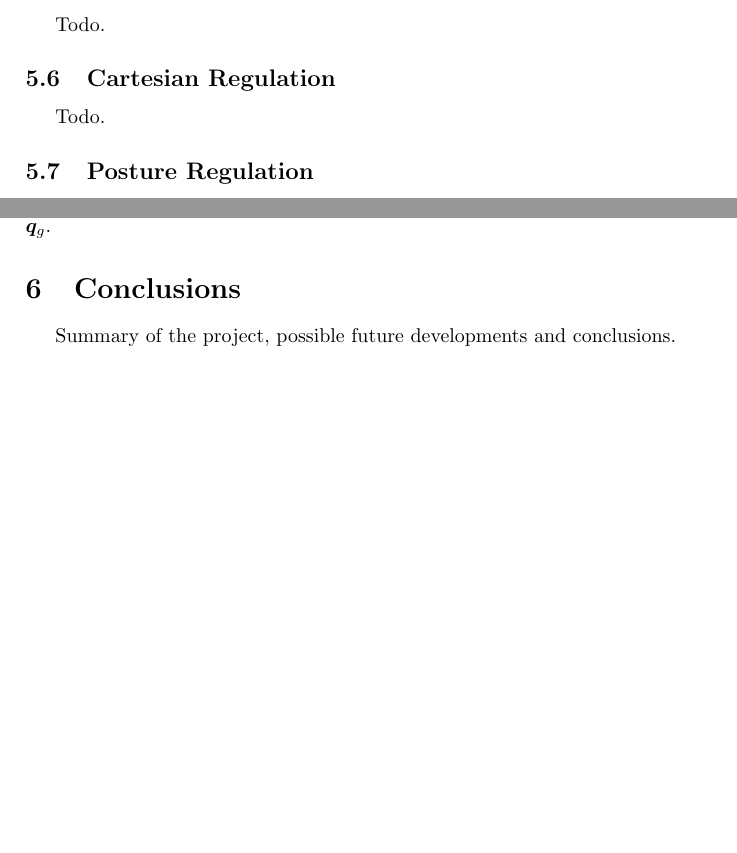
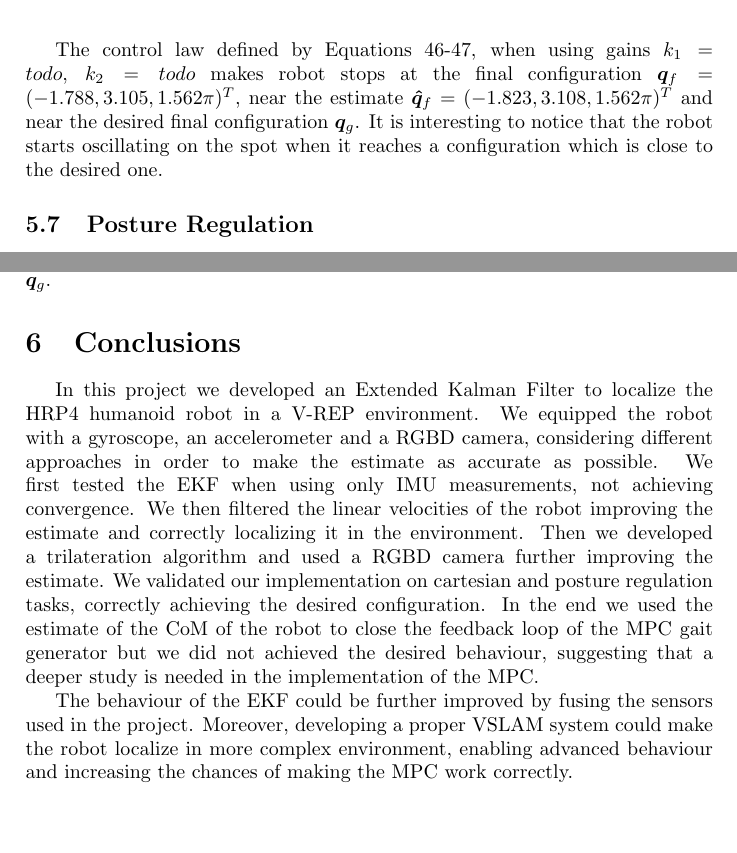
Before and after one commit to micco00x/RoboticsReport, a LaTeX document (report.tex): two parts of pages 13 and 19 of 21 before the commit and two parts of pages 18 and 19 of 21 after it, joined at a grey line, cut at the place of the change, the shorter picture padded with empty space. Compiled offline with pdfLaTeX.

Commit message:
Experiments and Conclusions updated

```diff
--- a/report.tex
+++ b/report.tex
@@ -971,3 +978,4 @@ is independent from the pose of the torso.
 \begin{figure}
     \centering
     \includegraphics[width=\textwidth]{images/trilateration_com.png}
+    \caption{Comparison between the estimate of the position of the CoM
@@ -983,4 +990,3 @@ is independent from the pose of the torso.
 \end{figure}
 
 \subsection{Proportional Controller}
-Todo.
@@ -1002,2 +1024 @@ Todo.
 \subsection{Cartesian Regulation}
-Todo.
@@ -1016,6 +1043,15 @@ Todo.
     \label{fig:cartesian_regulation_xy}
 \end{figure}
 
+The control law defined by Equations
+\ref{eq:cartesian-regulation-control-law-v}-\ref{eq:cartesian-regulation-control-law-w},
+when using gains $k_1=todo$, $k_2=todo$ makes robot stops at the final
+configuration $\bm{q}_f = (-1.788, 3.105, 1.562\pi)^T$, near the estimate
+$\bm{\hat{q}}_f = (-1.823, 3.108, 1.562\pi)^T$ and
+near the desired final configuration $\bm{q}_g$. It is interesting to notice
+that the robot starts oscillating on the spot when it reaches a configuration
+which is close to the desired one.
+
 \subsection{Posture Regulation}
 In our last experiment we tested the behaviour of the EKF when the robot is
 performing posture regulation (subsection \ref{subsec:posture_regulation}).
@@ -1069,12 +1105,28 @@ near the desired final configuration $\bm{q}_g$.
         posture regulation. Note that,
         as explained in subsection \ref{subsec:posture_regulation},
         when $\rho_r < 0.2$, $v$ are $w$ are set to 0.}
-    \label{fig:unicycle_velocities}
+    \label{fig:unicycle_velocities_posture_regulation}
 \end{figure}
 
 \section{Conclusions}
-Summary of the project, possible future developments and
-conclusions.
+In this project we developed an Extended Kalman Filter to localize the HRP4
+humanoid robot in a V-REP environment. We equipped the robot with a gyroscope,
+an accelerometer and a RGBD camera, considering different approaches in order
+to make the estimate as accurate as possible. We first tested the EKF when
+using only IMU measurements, not achieving convergence. We then filtered the
+linear velocities of the robot improving the estimate and correctly localizing
+it in the environment. Then we developed a trilateration algorithm
+and used a RGBD camera further improving the estimate. We validated our
+implementation on cartesian and posture regulation tasks, correctly
+achieving the desired configuration. In the end we used the estimate of the
+CoM of the robot to close the feedback loop of the MPC gait generator but we did not
+achieved the desired behaviour, suggesting that a deeper study is needed in the
+implementation of the MPC.
+
+The behaviour of the EKF could be further improved by fusing the sensors used in
+the project. Moreover, developing a proper VSLAM system could make the robot
+localize in more complex environment, enabling advanced behaviour and increasing
+the chances of making the MPC work correctly.
 
 %++++++++++++++++++++++++++++++++++++++++
 % References section will be created automatically
```
Also changed, not shown: report.pdf, report.tex (44 more changed lines).
